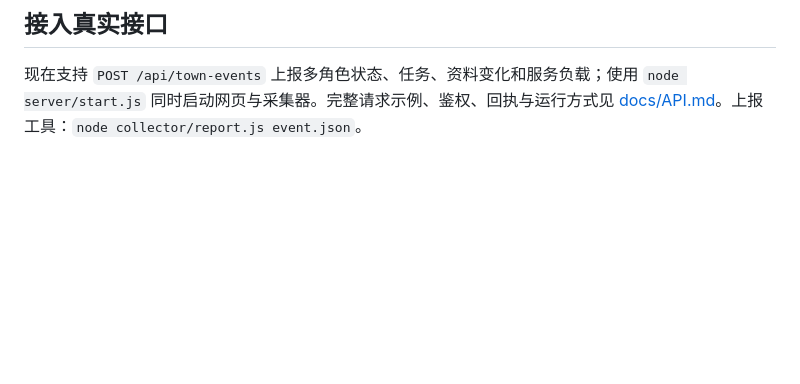
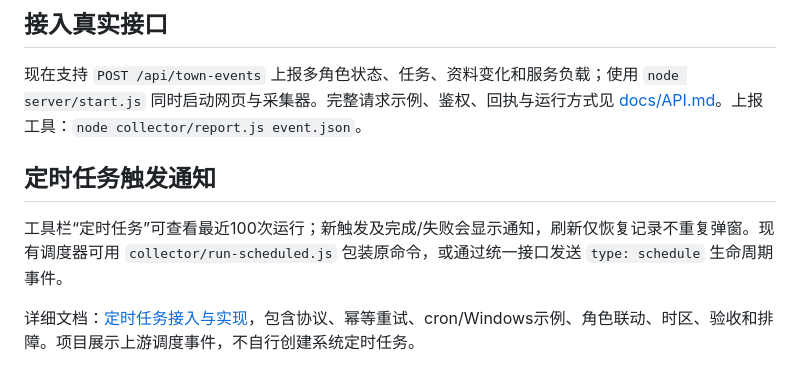
Before and after one commit to shfzhangjian/AI_office, a Markdown page: README.md, the part around the change. GitHub-like rendering; blank space fills up the shorter version.

Commit message:
Notify scheduled task triggers and add scheduler integration guide

```diff
--- a/README.md
+++ b/README.md
@@ -236,3 +236,9 @@ node server/town-server.js
 ## 接入真实接口
 
 现在支持 `POST /api/town-events` 上报多角色状态、任务、资料变化和服务负载；使用 `node server/start.js` 同时启动网页与采集器。完整请求示例、鉴权、回执与运行方式见 [docs/API.md](docs/API.md)。上报工具：`node collector/report.js event.json`。
+
+## 定时任务触发通知
+
+工具栏“定时任务”可查看最近100次运行；新触发及完成/失败会显示通知，刷新仅恢复记录不重复弹窗。现有调度器可用 `collector/run-scheduled.js` 包装原命令，或通过统一接口发送 `type: schedule` 生命周期事件。
+
+详细文档：[定时任务接入与实现](docs/SCHEDULE_INTEGRATION.md)，包含协议、幂等重试、cron/Windows示例、角色联动、时区、验收和排障。项目展示上游调度事件，不自行创建系统定时任务。
```
Also changed, not shown: CHANGELOG.md (+9 -0 lines), docs/API.md (+6 -0 lines), docs/SCHEDULE_INTEGRATION.md (added, +261 -0 lines), docs/office-schedule-history.png (added), docs/office-schedule-trigger.png (added), 8 other files.
